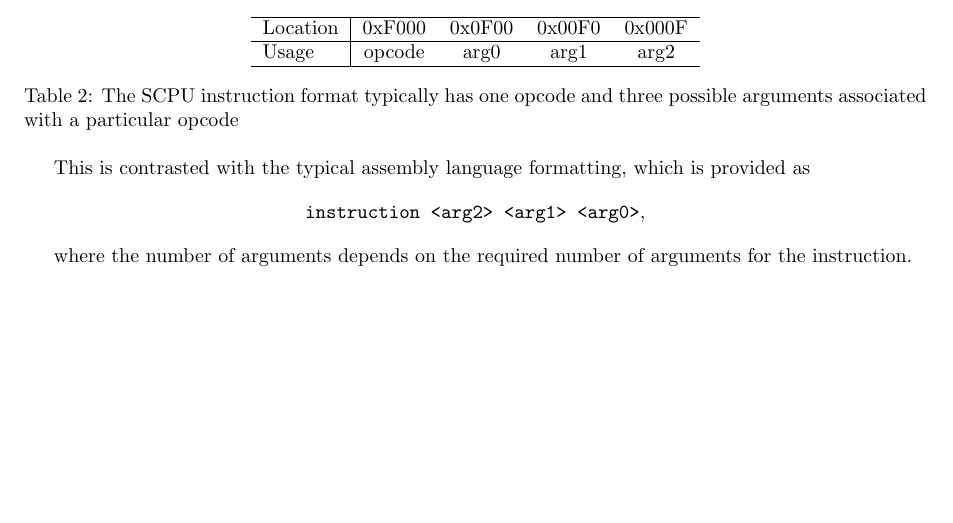
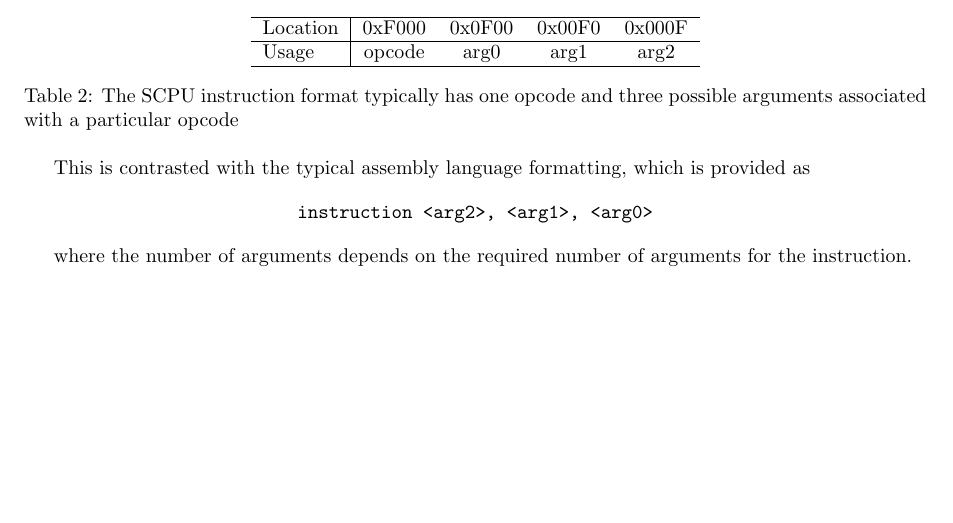
Before and after one commit to cessnao3/SolariumProcessor, a LaTeX document (doc/isa.tex): part of page 1 of 2, cut so that both start at the same text. Compiled offline with pdfLaTeX.

Commit message:
Fix assembly formatting

```diff
--- a/doc/isa.tex
+++ b/doc/isa.tex
@@ -56,7 +56,7 @@ Since the architecture of the SCPU is 16-bit, this means that each word that may
 This is contrasted with the typical assembly language formatting, which is provided as
 
 \begin{center}
-	\texttt{instruction <arg2> <arg1> <arg0>},
+	\texttt{instruction <arg2>, <arg1>, <arg0>}
 \end{center}
 
 where the number of arguments depends on the required number of arguments for the instruction.
```
